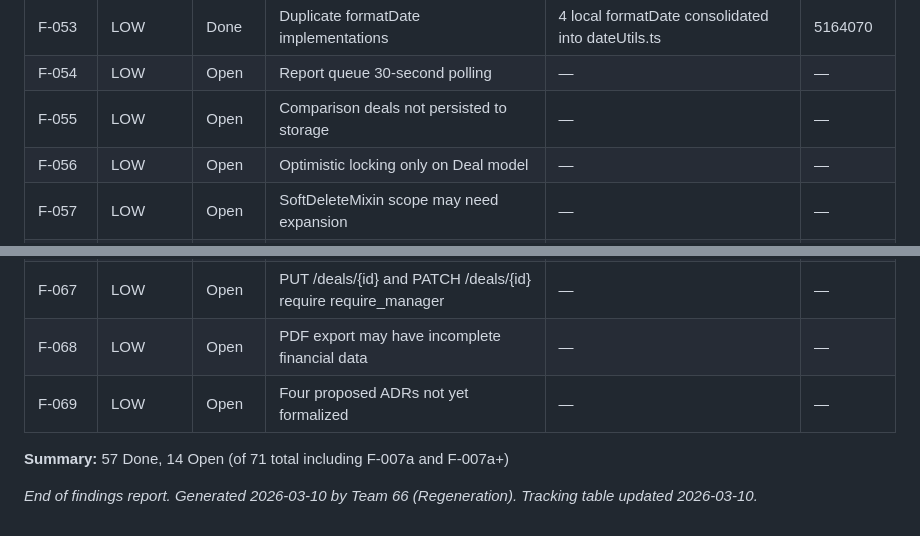
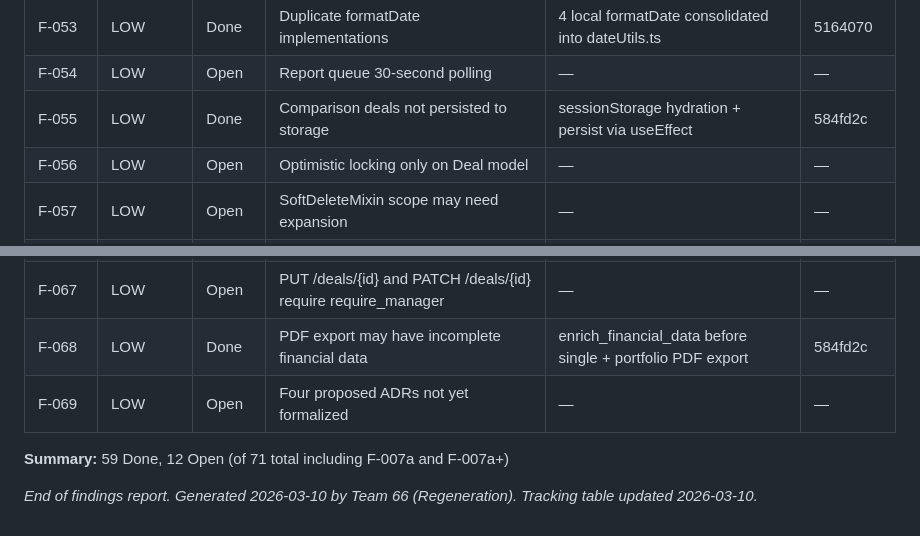
Before and after one commit to mborgeson/dashboard_interface_project, a Markdown page: docs/findings-and-recommendations.md, 2 parts joined by grey strips. GitHub-like rendering.

Commit message:
chore(docs): update findings tracking — F-055, F-068 resolved (59/71, 83%)

```diff
--- a/docs/findings-and-recommendations.md
+++ b/docs/findings-and-recommendations.md
@@ -1010,7 +1010,7 @@ Test count grew from ~2,577 (v1 baseline) to 3,140 (v2 audit): 2,155 backend + 9
 | F-052   | LOW      | Done   | authStore event listener registered at module load                 | typeof window !== 'undefined' guard                        | 5164070     |
 | F-053   | LOW      | Done   | Duplicate formatDate implementations                               | 4 local formatDate consolidated into dateUtils.ts          | 5164070     |
 | F-054   | LOW      | Open   | Report queue 30-second polling                                     | —                                                         | —           |
-| F-055   | LOW      | Open   | Comparison deals not persisted to storage                          | —                                                         | —           |
+| F-055   | LOW      | Done   | Comparison deals not persisted to storage                          | sessionStorage hydration + persist via useEffect           | 584fd2c     |
 | F-056   | LOW      | Open   | Optimistic locking only on Deal model                              | —                                                         | —           |
 | F-057   | LOW      | Open   | SoftDeleteMixin scope may need expansion                           | —                                                         | —           |
 | F-058   | LOW      | Done   | Multiple API hooks have zero test coverage                         | 68 tests: useDeals (41) + useProperties (27)               | 0d00b35     |
@@ -1023,9 +1023,9 @@ Test count grew from ~2,577 (v1 baseline) to 3,140 (v2 audit): 2,155 backend + 9
 | F-065   | LOW      | Done   | crud_property.py enrichment not tested at unit level               | Enrichment service unit tests (pure functions)             | 0d00b35     |
 | F-066   | LOW      | Done   | No report template or generation endpoint tests                    | 34 tests: CRUD, generation, auth                           | 0d00b35     |
 | F-067   | LOW      | Open   | PUT /deals/{id} and PATCH /deals/{id} require require_manager      | —                                                         | —           |
-| F-068   | LOW      | Open   | PDF export may have incomplete financial data                      | —                                                         | —           |
+| F-068   | LOW      | Done   | PDF export may have incomplete financial data                      | enrich_financial_data before single + portfolio PDF export | 584fd2c     |
 | F-069   | LOW      | Open   | Four proposed ADRs not yet formalized                              | —                                                         | —           |
 
-**Summary:** 57 Done, 14 Open (of 71 total including F-007a and F-007a+)
+**Summary:** 59 Done, 12 Open (of 71 total including F-007a and F-007a+)
 
 *End of findings report. Generated 2026-03-10 by Team 66 (Regeneration). Tracking table updated 2026-03-10.*
```
